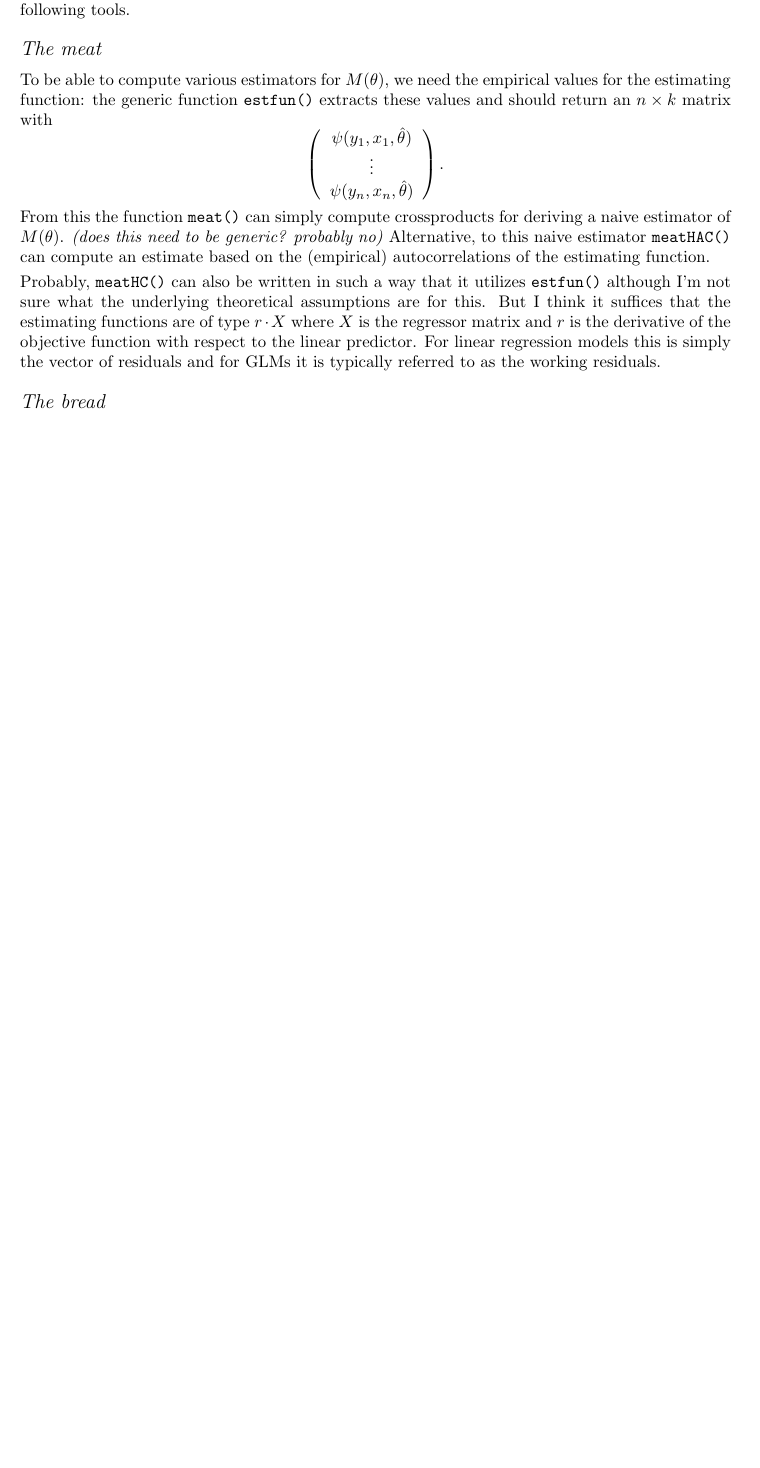
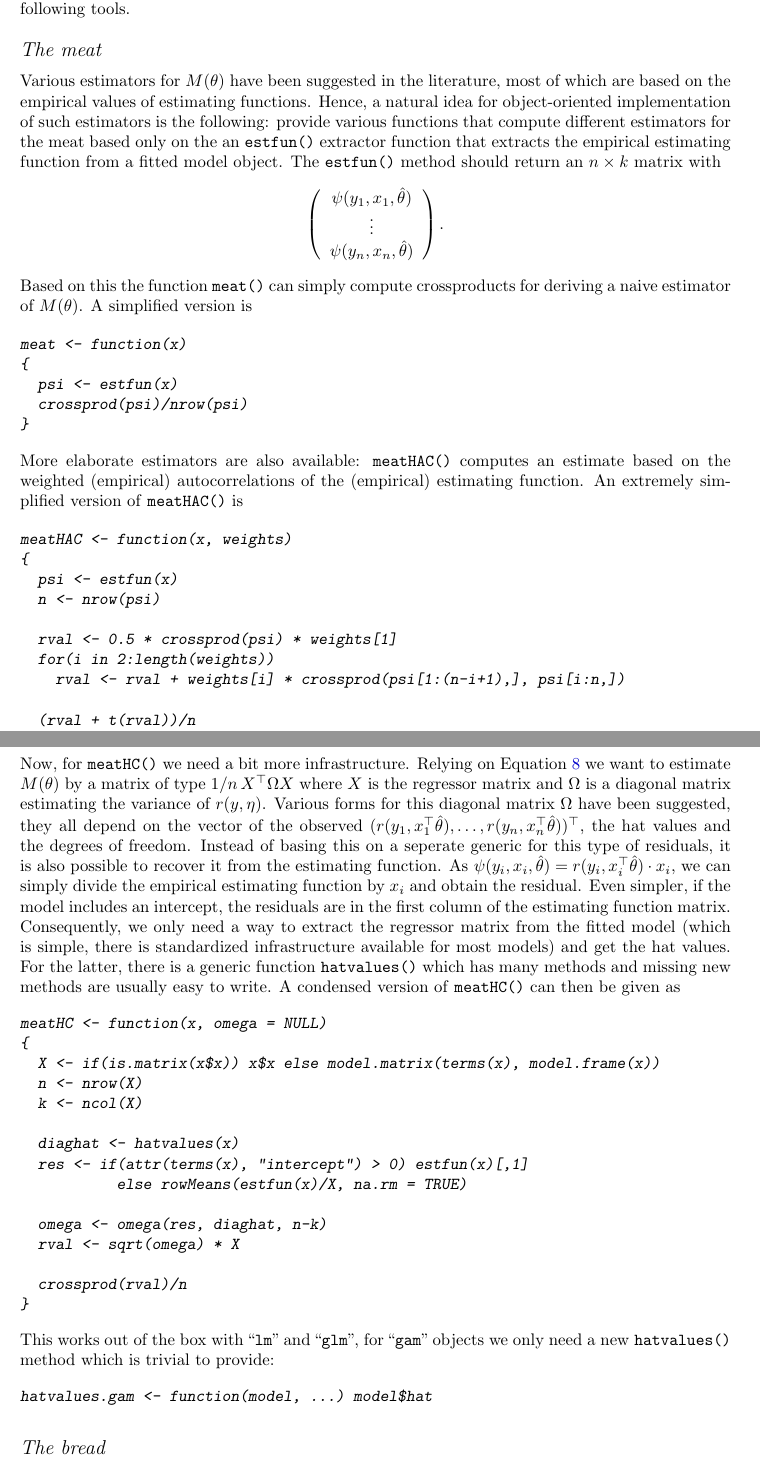
Before and after one commit to rforge/sandwich, a LaTeX document (sandwich/inst/doc/sandwich-OOP.tex): part of page 2 of 3 before the commit and two parts of pages 2 and 3 of 4 after it, the two joined at a grey line, cut so that both start at the same text, the shorter picture padded with empty space. The pictures show the PDF file sandwich/inst/doc/sandwich-OOP.pdf that the author committed with the source.

Commit message:
written down some thought about making meatHC() object-oriented
git-svn-id: svn://svn.r-forge.r-project.org/svnroot/sandwich@57 82024d28-4ff0-0310-8bd4-ba695345edfc

```diff
--- a/sandwich/inst/doc/sandwich-OOP.tex
+++ b/sandwich/inst/doc/sandwich-OOP.tex
@@ -37,9 +37,13 @@ such that $\E[\psi(y, x, \theta)]$. Then, under certain weak regularity
 conditions, $\theta$ can be estimated using an M-estimator $\hat \theta$
 implicitely defined as
-  \[ \sum_{i = 1}^n \psi(y_i, x_i, \theta) \quad = 0. \]
+  \begin{equation}
+    \sum_{i = 1}^n \psi(y_i, x_i, \hat \theta) \quad = 0.
+  \end{equation}
 This includes in particular maximum likelihood (ML) and ordinary least
 squares (OLS) estimation, where the estimating function $\psi(\cdot)$ is
 the derivative of an objective function $\Psi(\cdot)$:
-  \[ \psi(y, x, \theta) \quad = \quad \frac{\partial \Psi(y, x, \theta)}{\partial \theta}. \]
+  \begin{equation}
+    \psi(y, x, \theta) \quad = \quad \frac{\partial \Psi(y, x, \theta)}{\partial \theta}.
+  \end{equation}
 
 Inference about $\theta$ is then typically performed relying on a central
@@ -51,6 +57,5 @@ $S(\theta)$, there is a sandwich formula can be given
   S(\theta) & = & B(\theta) \, M(\theta) \, B(\theta) \\
   B(\theta) & = & \left( \E[ - \psi'(y, x, \theta) ] \right)^{-1} \\
   M(\theta) & = & \VAR[ \psi(y, x, \theta) ]
-\end{eqnarray*}
+\end{eqnarray}
 i.e., the ``meat'' of the sandwich $M(\theta)$ is the variance of the estimating
-function and the ``bread is the inverse of the expectation of its first derivative.
@@ -56,0 +73,4 @@ function and the ``bread is the inverse of the expectation of its first derivati
+\begin{equation}
+  \psi(y, x, \theta)
+    \quad = \quad \frac{\partial \Psi}{\partial \eta} \cdot \frac{\partial \eta}{\partial \theta}
+    \quad = \quad \frac{\partial \Psi}{\partial \eta} \cdot x.
@@ -66,3 +93,4 @@ via ML, the bread and meat are equal $B(\theta) = M(\theta)$. Therefore, standar
+via ML. Therefore, standard inference
 in these models (typically as reported by \code{summary()}) is essentially based on the estimated
 covariance matrix $1/n \, B(\hat \theta)$.
 
@@ -71,19 +99,84 @@ propose the following tools.
 
 \subsubsection*{The meat}
 
-To be able to compute various estimators for $M(\theta)$, we need the empirical values
-for the estimating function: the generic function \code{estfun()} extracts these values
-and should return an $n \times k$ matrix with
+Various estimators for $M(\theta)$ have been suggested in the literature, most of which
+are based on the empirical values of estimating functions. Hence, a natural idea
+for object-oriented implementation of such estimators is the following: provide various
+functions that compute different estimators for the meat based only on the an
+\code{estfun()} extractor function that extracts the empirical estimating function
+from a fitted model object. The \code{estfun()} method should return
+an $n \times k$ matrix with
  \[ \left( \begin{array}{c} \psi(y_1, x_1, \hat \theta) \\ \vdots \\ \psi(y_n, x_n, \hat \theta)
     \end{array} \right). \]
-From this the function \code{meat()} can simply compute crossproducts for deriving a naive
-estimator of $M(\theta)$. \textit{(does this need to be generic? probably no)}
-Alternative, to this naive estimator \code{meatHAC()} can compute an estimate based on the
-(empirical) autocorrelations of the estimating function.
+Based on this the function \code{meat()} can simply compute crossproducts for deriving a naive
+estimator of $M(\theta)$. A simplified version is
+\begin{Schunk}
+\begin{Sinput}
+meat <- function(x)
+{
+  psi <- estfun(x)
+  crossprod(psi)/nrow(psi)
+}
+\end{Sinput}
+\end{Schunk}
 
-Probably, \code{meatHC()} can also be written in such a way that it utilizes \code{estfun()}
-although I'm not sure what the underlying theoretical assumptions are for this. But I think
-it suffices that the estimating functions are of type $r \cdot X$ where $X$ is the regressor
-matrix and $r$ is the derivative of the objective function with respect to the linear predictor.
-For linear regression models this is simply the vector of residuals and for GLMs it is typically
-referred to as the working residuals.
+More elaborate estimators are also available: \code{meatHAC()} computes an estimate based on the
+weighted (empirical) autocorrelations of the (empirical) estimating function. An extremely simplified
+version of \code{meatHAC()} is
+\begin{Schunk}
+\begin{Sinput}
+meatHAC <- function(x, weights)
+{
+  psi <- estfun(x)
+  n <- nrow(psi)
+
+  rval <- 0.5 * crossprod(psi) * weights[1]
+  for(i in 2:length(weights))
+    rval <- rval + weights[i] * crossprod(psi[1:(n-i+1),], psi[i:n,])
+
+  (rval + t(rval))/n
+}
+\end{Sinput}
+\end{Schunk}
+
+Now, for \code{meatHC()} we need a bit more infrastructure. Relying on Equation~\ref{eq:meatHC}
+we want to estimate $M(\theta)$ by a matrix of type $1/n \, X^\top \Omega X$ where $X$
+is the regressor matrix and $\Omega$ is a diagonal matrix estimating the variance of $r(y, \eta)$.
+Various forms for this diagonal matrix $\Omega$ have been suggested, they all depend on
+the vector of the observed $(r(y_1, x_1^\top \hat \theta), \dots, r(y_n, x_n^\top \hat \theta))^\top$,
+the hat values and the degrees of freedom. Instead of basing this on a seperate generic
+for this type of residuals, it is also possible to recover it from the estimating function.
+As $\psi(y_i, x_i, \hat \theta) = r(y_i, x_i^\top \hat \theta) \cdot x_i$, we can simply
+divide the empirical estimating function by $x_i$ and obtain the residual. Even simpler,
+if the model includes an intercept, the residuals are in the first column of the estimating
+function matrix. Consequently, we only need a way to extract the regressor matrix from
+the fitted model (which is simple, there is standardized infrastructure available for
+most models) and get the hat values. For the latter, there is a generic function
+\code{hatvalues()} which has many methods and missing new methods are usually easy to
+write. A condensed version of \code{meatHC()} can then be given as
+\begin{Schunk}
+\begin{Sinput}
+meatHC <- function(x, omega = NULL)
+{
+  X <- if(is.matrix(x$x)) x$x else model.matrix(terms(x), model.frame(x))
+  n <- nrow(X)
+  k <- ncol(X)
+
+  diaghat <- hatvalues(x)
+  res <- if(attr(terms(x), "intercept") > 0) estfun(x)[,1]
+           else rowMeans(estfun(x)/X, na.rm = TRUE)
+
+  omega <- omega(res, diaghat, n-k)
+  rval <- sqrt(omega) * X
+
+  crossprod(rval)/n
+}
+\end{Sinput}
+\end{Schunk}
+This works out of the box with ``\code{lm}'' and ``\code{glm}'', for ``\code{gam}'' objects
+we only need a new \code{hatvalues()} method which is trivial to provide:
+\begin{Schunk}
+\begin{Sinput}
+hatvalues.gam <- function(model, ...) model$hat
+\end{Sinput}
+\end{Schunk}
@@ -99,2 +187,0 @@ class. It should return an $k \times k \times n$ array with
-  \[ \left( \begin{array} {c} - \psi'(y_1, x_1, \hat \theta) \\ \vdots \\ - \psi'(y_n, x_n, \hat \theta)
-     \end{array} \right). \]
@@ -103,0 +192,2 @@ burdensome as the result is already stored (as slot \code{cov.unscaled}) in many
+\begin{Schunk}
+\begin{Sinput}
@@ -103,0 +199,6 @@ burdensome as the result is already stored (as slot \code{cov.unscaled}) in many
+\end{Sinput}
+\end{Schunk}
+For ``\code{gam}'' objects, this is almost the same, but the summary does not have a
+\code{df} slot, but a \code{n} slot. Hence, we can use
+\begin{Schunk}
+\begin{Sinput}
```
Also changed, not shown: sandwich/inst/doc/sandwich-OOP.pdf, sandwich/inst/doc/sandwich-OOP.tex (83 more changed lines), 2 other files.
